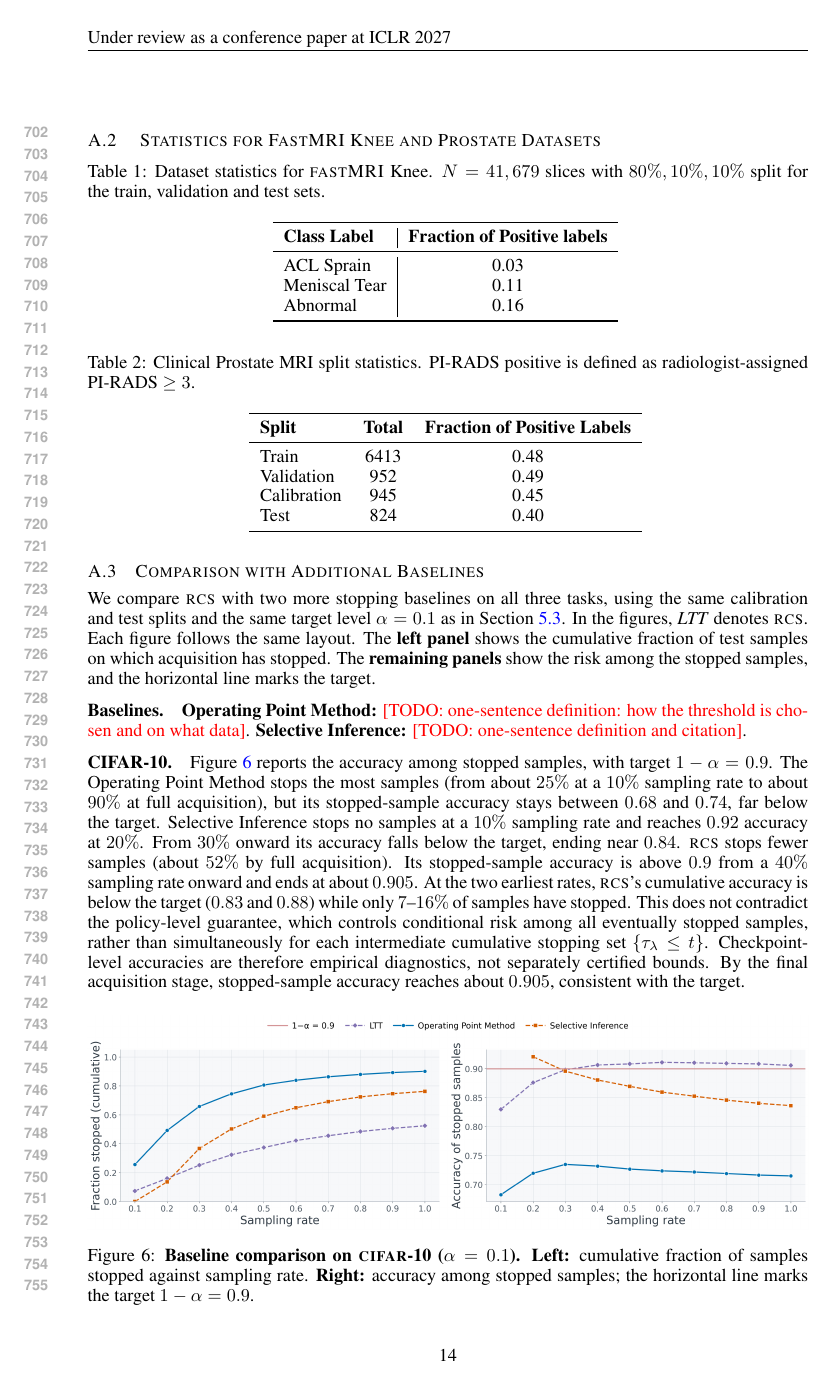
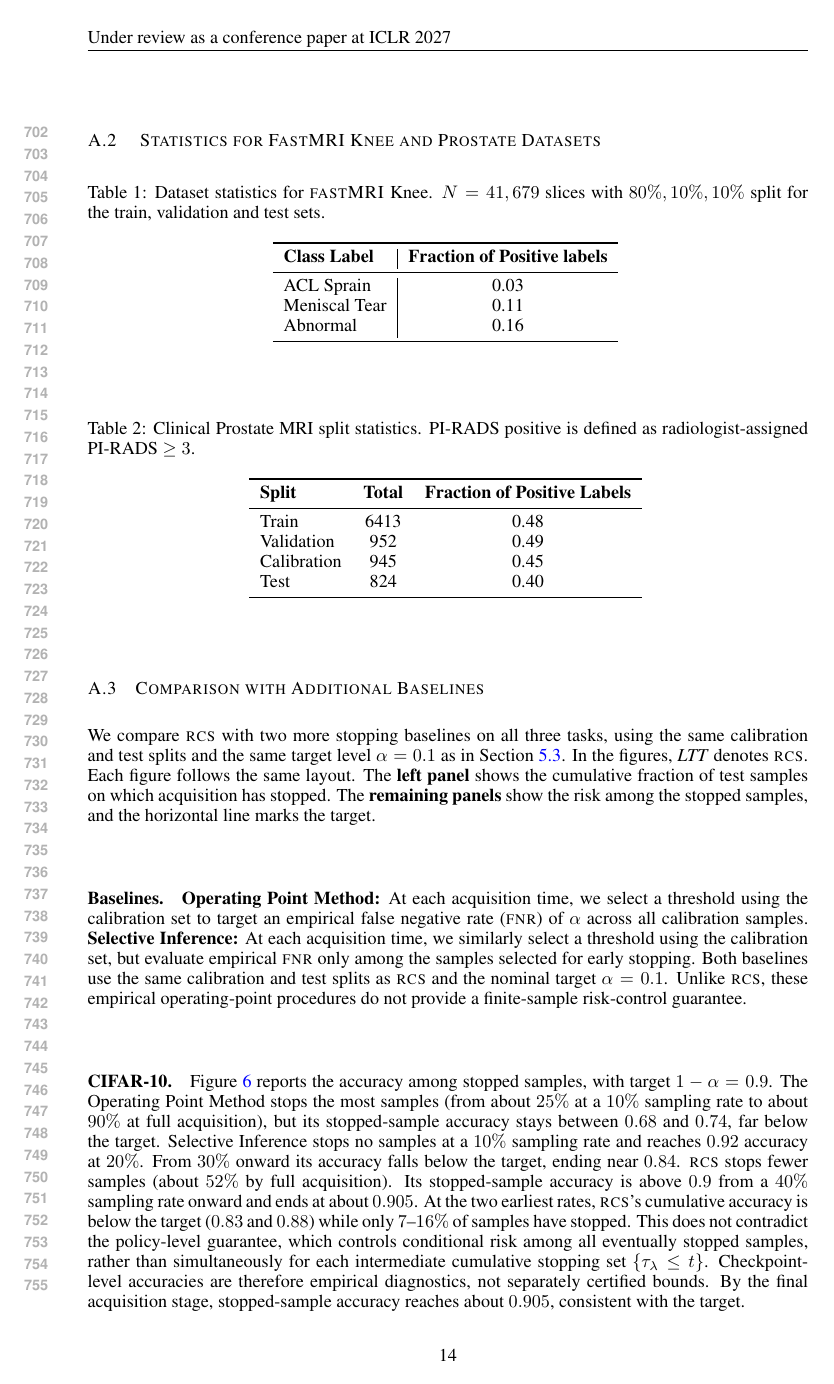
Before and after one commit to singhalrk/ICLR-2027-SUBMISSION-RCS, a LaTeX paper (main.tex, which reads sections/appendix.tex): page 14 of 23. Compiled offline with pdfLaTeX.

Commit message:
Define confirmed per-checkpoint baselines and clarify unused prostate exams

```diff
--- a/sections/appendix.tex
+++ b/sections/appendix.tex
@@ -126,8 +126,8 @@ Test          & 824  & 0.40 \\
 We compare \gls{method} with two more stopping baselines on all three tasks, using the same calibration and test splits and the same target level $\alpha = 0.1$ as in \cref{sec:experiments_1}. In the figures, \emph{LTT} denotes \gls{method}. Each figure follows the same layout. The \textbf{left panel} shows the cumulative fraction of test samples on which acquisition has stopped. The \textbf{remaining panels} show the risk among the stopped samples, and the horizontal line marks the target.
 
 \paragraph{Baselines.}
-\textbf{Operating Point Method:} \todo{one-sentence definition: how the threshold is chosen and on what data}.
-\textbf{Selective Inference:} \todo{one-sentence definition and citation}.
+\textbf{Operating Point Method:} At each acquisition time, we select a threshold using the calibration set to target an empirical false negative rate (\textsc{fnr}) of $\alpha$ across all calibration samples.
+\textbf{Selective Inference:} At each acquisition time, we similarly select a threshold using the calibration set, but evaluate empirical \textsc{fnr} only among the samples selected for early stopping. Both baselines use the same calibration and test splits as \gls{method} and the nominal target $\alpha=0.1$. Unlike \gls{method}, these empirical operating-point procedures do not provide a finite-sample risk-control guarantee.
 
 % ---------------------------------------------------------------------
 \paragraph{CIFAR-10.}
```
Also changed, not shown: sections/appendix.tex (3 more changed lines).
